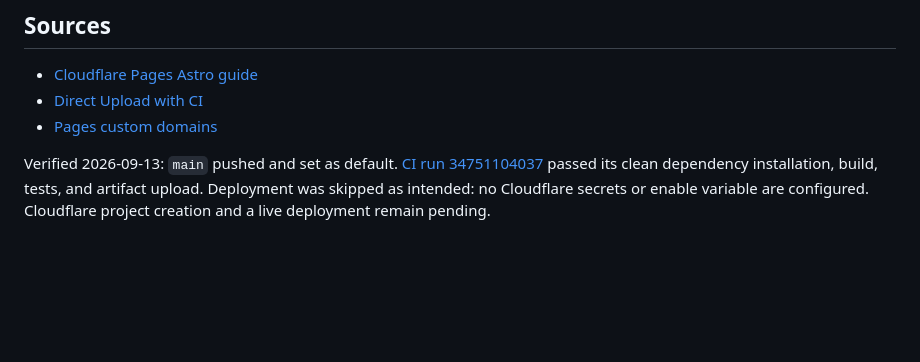
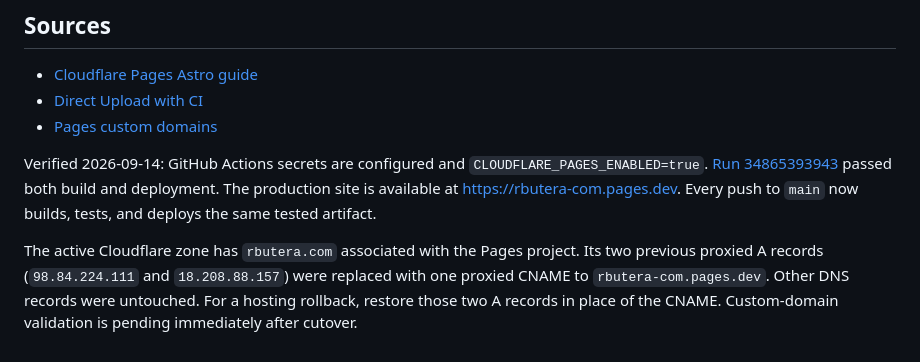
Before and after one commit to rbutera/rbutera.com, a Markdown page: docs/deployment.md, the part around the change. GitHub-like rendering; blank space fills up the shorter version.

Commit message:
Record enabled Cloudflare Pages deployment and domain cutover

```diff
--- a/docs/deployment.md
+++ b/docs/deployment.md
@@ -39,4 +39,6 @@ For a content rollback, revert the relevant commit and push `main`; the pipeline
 - [Direct Upload with CI](https://developers.cloudflare.com/pages/how-to/use-direct-upload-with-continuous-integration/)
 - [Pages custom domains](https://developers.cloudflare.com/pages/configuration/custom-domains/)
 
-Verified 2026-09-13: `main` pushed and set as default. [CI run 34751104037](https://github.com/rbutera/rbutera.com/actions/runs/34751104037) passed its clean dependency installation, build, tests, and artifact upload. Deployment was skipped as intended: no Cloudflare secrets or enable variable are configured. Cloudflare project creation and a live deployment remain pending.
+Verified 2026-09-14: GitHub Actions secrets are configured and `CLOUDFLARE_PAGES_ENABLED=true`. [Run 34865393943](https://github.com/rbutera/rbutera.com/actions/runs/34865393943) passed both build and deployment. The production site is available at https://rbutera-com.pages.dev. Every push to `main` now builds, tests, and deploys the same tested artifact.
+
+The active Cloudflare zone has `rbutera.com` associated with the Pages project. Its two previous proxied A records (`98.84.224.111` and `18.208.88.157`) were replaced with one proxied CNAME to `rbutera-com.pages.dev`. Other DNS records were untouched. For a hosting rollback, restore those two A records in place of the CNAME. Custom-domain validation is pending immediately after cutover.
```
